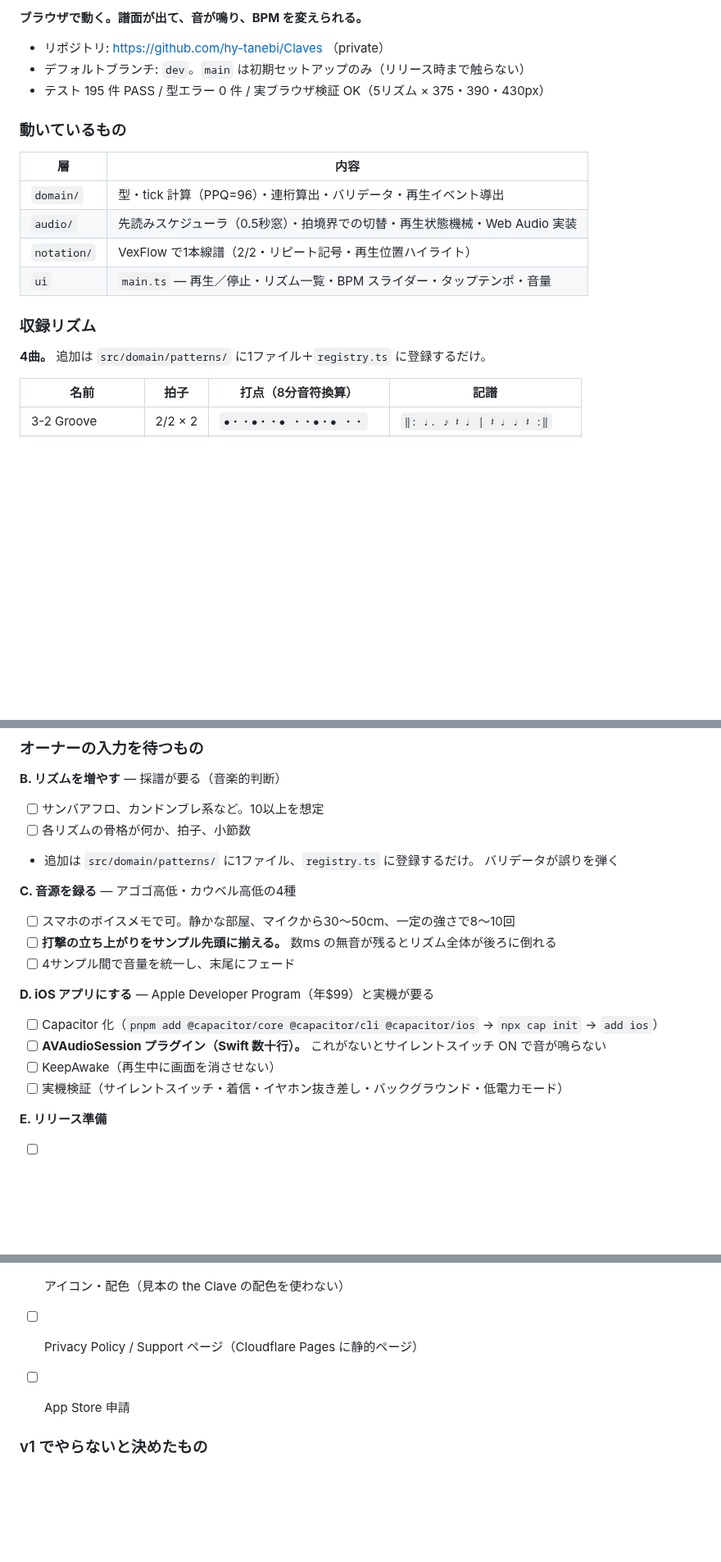
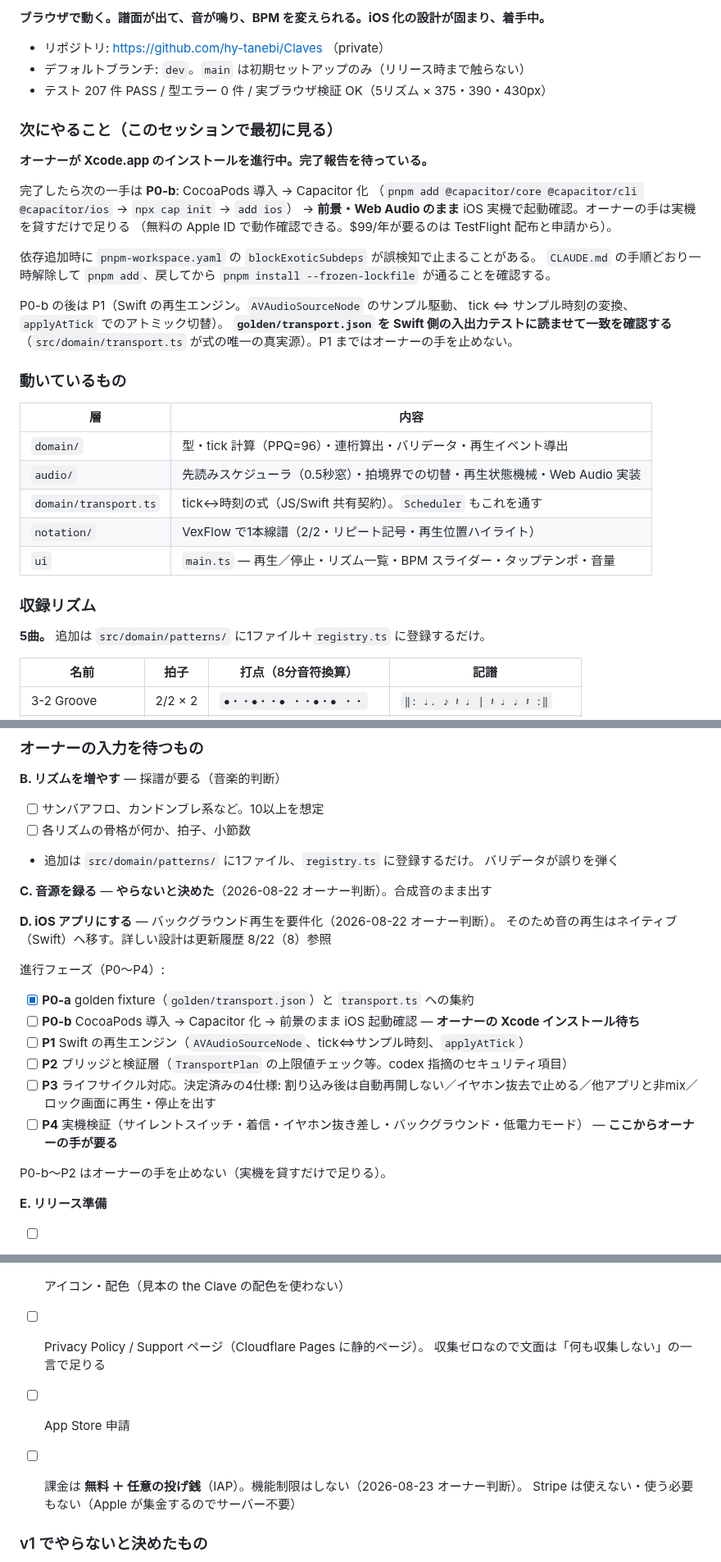
Before and after one commit to hy-tanebi/Claves, a Markdown page: docs/progress.md, 3 parts joined by grey strips. Shown at 82% size. GitHub-like rendering; blank space fills up the shorter version.

Commit message:
docs(progress): 現在地を更新し次のセッションの起点を明示する
- 「次にやること」を冒頭に追加。Xcode インストール待ちであることと、
  完了後の一手（P0-b: CocoaPods → Capacitor 化 → 前景のまま起動確認）を明示
- テスト件数（195→207）と収録曲数の誤記（4曲→5曲）を修正
- D セクションを P0〜P4 のフェーズ表に置き換え、golden fixture の役割を明記
- C セクション（音源録り）を「やらないと決めた」に更新。
  すでにオーナーが判断済みだったが記述が古いままだった
- E セクションに投げ銭方針（Stripe 不要）を追記

Co-Authored-By: Claude Opus 5 <noreply@anthropic.com>

```diff
--- a/docs/progress.md
+++ b/docs/progress.md
@@ -8,9 +8,27 @@
 
-**ブラウザで動く。譜面が出て、音が鳴り、BPM を変えられる。**
+**ブラウザで動く。譜面が出て、音が鳴り、BPM を変えられる。iOS 化の設計が固まり、着手中。**
 
 - リポジトリ: https://github.com/hy-tanebi/Claves （private）
 - デフォルトブランチ: `dev`。`main` は初期セットアップのみ（リリース時まで触らない）
-- テスト 195 件 PASS / 型エラー 0 件 / 実ブラウザ検証 OK（5リズム × 375・390・430px）
+- テスト 207 件 PASS / 型エラー 0 件 / 実ブラウザ検証 OK（5リズム × 375・390・430px）
+
+### 次にやること（このセッションで最初に見る）
+
+**オーナーが Xcode.app のインストールを進行中。完了報告を待っている。**
+
+完了したら次の一手は **P0-b**: CocoaPods 導入 → Capacitor 化
+（`pnpm add @capacitor/core @capacitor/cli @capacitor/ios` → `npx cap init` → `add ios`）
+→ **前景・Web Audio のまま** iOS 実機で起動確認。オーナーの手は実機を貸すだけで足りる
+（無料の Apple ID で動作確認できる。$99/年が要るのは TestFlight 配布と申請から）。
+
+依存追加時に `pnpm-workspace.yaml` の `blockExoticSubdeps` が誤検知で止まることがある。
+`CLAUDE.md` の手順どおり一時解除して `pnpm add`、戻してから
+`pnpm install --frozen-lockfile` が通ることを確認する。
+
+P0-b の後は P1（Swift の再生エンジン。`AVAudioSourceNode` のサンプル駆動、
+tick ⇔ サンプル時刻の変換、`applyAtTick` でのアトミック切替）。
+**`golden/transport.json` を Swift 側の入出力テストに読ませて一致を確認する**
+（`src/domain/transport.ts` が式の唯一の真実源）。P1 まではオーナーの手を止めない。
 
 ### 動いているもの
 
@@ -18,12 +36,13 @@
 |---|---|
 | `domain/` | 型・tick 計算（PPQ=96）・連桁算出・バリデータ・再生イベント導出 |
 | `audio/` | 先読みスケジューラ（0.5秒窓）・拍境界での切替・再生状態機械・Web Audio 実装 |
+| `domain/transport.ts` | tick↔時刻の式（JS/Swift 共有契約）。`Scheduler` もこれを通す |
 | `notation/` | VexFlow で1本線譜（2/2・リピート記号・再生位置ハイライト） |
 | `ui` | `main.ts` — 再生／停止・リズム一覧・BPM スライダー・タップテンポ・音量 |
 
 ### 収録リズム
 
-**4曲。** 追加は `src/domain/patterns/` に1ファイル＋`registry.ts` に登録するだけ。
+**5曲。** 追加は `src/domain/patterns/` に1ファイル＋`registry.ts` に登録するだけ。
 
 | 名前 | 拍子 | 打点（8分音符換算） | 記譜 |
 |---|---|---|---|
@@ -78,18 +97,25 @@
 - 追加は `src/domain/patterns/` に1ファイル、`registry.ts` に登録するだけ。
       バリデータが誤りを弾く
 
-**C. 音源を録る** — アゴゴ高低・カウベル高低の4種
+**C. 音源を録る** — **やらないと決めた**（2026-08-22 オーナー判断）。合成音のまま出す
 
-- [ ] スマホのボイスメモで可。静かな部屋、マイクから30〜50cm、一定の強さで8〜10回
-- [ ] **打撃の立ち上がりをサンプル先頭に揃える。** 数ms の無音が残るとリズム全体が後ろに倒れる
-- [ ] 4サンプル間で音量を統一し、末尾にフェード
+**D. iOS アプリにする** — バックグラウンド再生を要件化（2026-08-22 オーナー判断）。
+そのため音の再生はネイティブ（Swift）へ移す。詳しい設計は更新履歴 8/22（8）参照
 
-**D. iOS アプリにする** — Apple Developer Program（年$99）と実機が要る
+進行フェーズ（P0〜P4）:
 
-- [ ] Capacitor 化（`pnpm add @capacitor/core @capacitor/cli @capacitor/ios` → `npx cap init` → `add ios`）
-- [ ] **AVAudioSession プラグイン（Swift 数十行）。** これがないとサイレントスイッチ ON で音が鳴らない
-- [ ] KeepAwake（再生中に画面を消させない）
-- [ ] 実機検証（サイレントスイッチ・着信・イヤホン抜き差し・バックグラウンド・低電力モード）
+- [x] **P0-a** golden fixture（`golden/transport.json`）と `transport.ts` への集約
+- [ ] **P0-b** CocoaPods 導入 → Capacitor 化 → 前景のまま iOS 起動確認
+      — **オーナーの Xcode インストール待ち**
+- [ ] **P1** Swift の再生エンジン（`AVAudioSourceNode`、tick⇔サンプル時刻、`applyAtTick`）
+- [ ] **P2** ブリッジと検証層（`TransportPlan` の上限値チェック等。codex 指摘のセキュリティ項目）
+- [ ] **P3** ライフサイクル対応。決定済みの4仕様:
+      割り込み後は自動再開しない／イヤホン抜去で止める／他アプリと非mix／
+      ロック画面に再生・停止を出す
+- [ ] **P4** 実機検証（サイレントスイッチ・着信・イヤホン抜き差し・バックグラウンド・低電力モード）
+      — **ここからオーナーの手が要る**
+
+P0-b〜P2 はオーナーの手を止めない（実機を貸すだけで足りる）。
 
 **E. リリース準備**
 
@@ -101,8 +127,11 @@
       かつ本アプリは機能の絞り方をそれに倣っているため、名前まで似ると
       copycat 判定に寄る。リポジトリ名 `Claves` はストア表示名とは別物なので変えない
 - [x] アイコン・配色（見本の the Clave の配色を使わない）
-- [ ] Privacy Policy / Support ページ（Cloudflare Pages に静的ページ）
+- [ ] Privacy Policy / Support ページ（Cloudflare Pages に静的ページ）。
+      収集ゼロなので文面は「何も収集しない」の一言で足りる
 - [ ] App Store 申請
+- [ ] 課金は **無料 ＋ 任意の投げ銭**（IAP）。機能制限はしない（2026-08-23 オーナー判断）。
+      Stripe は使えない・使う必要もない（Apple が集金するのでサーバー不要）
 
 ### v1 でやらないと決めたもの
 
```
Also changed, not shown: other parts of docs/progress.md (+2 -2 lines).
